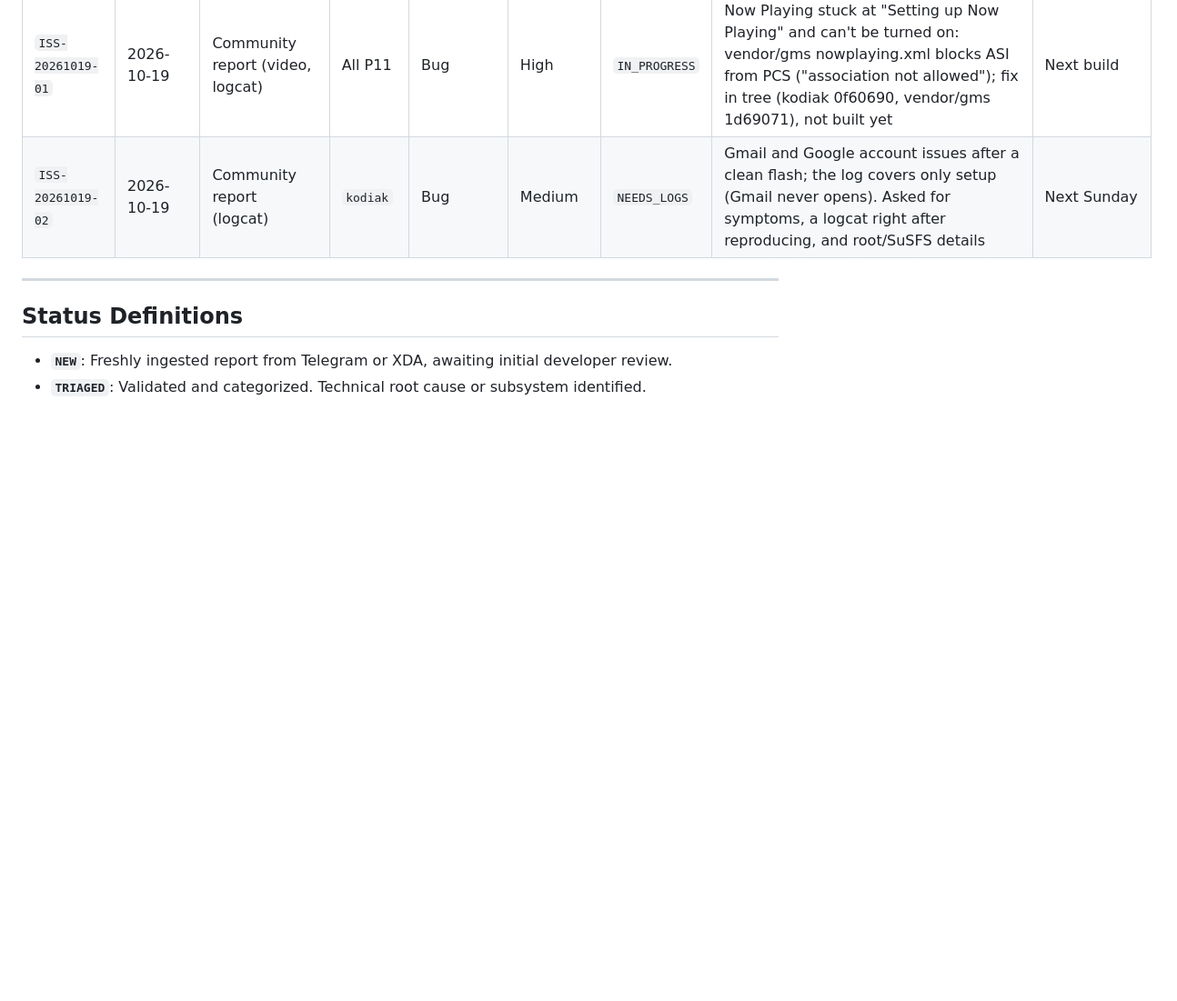
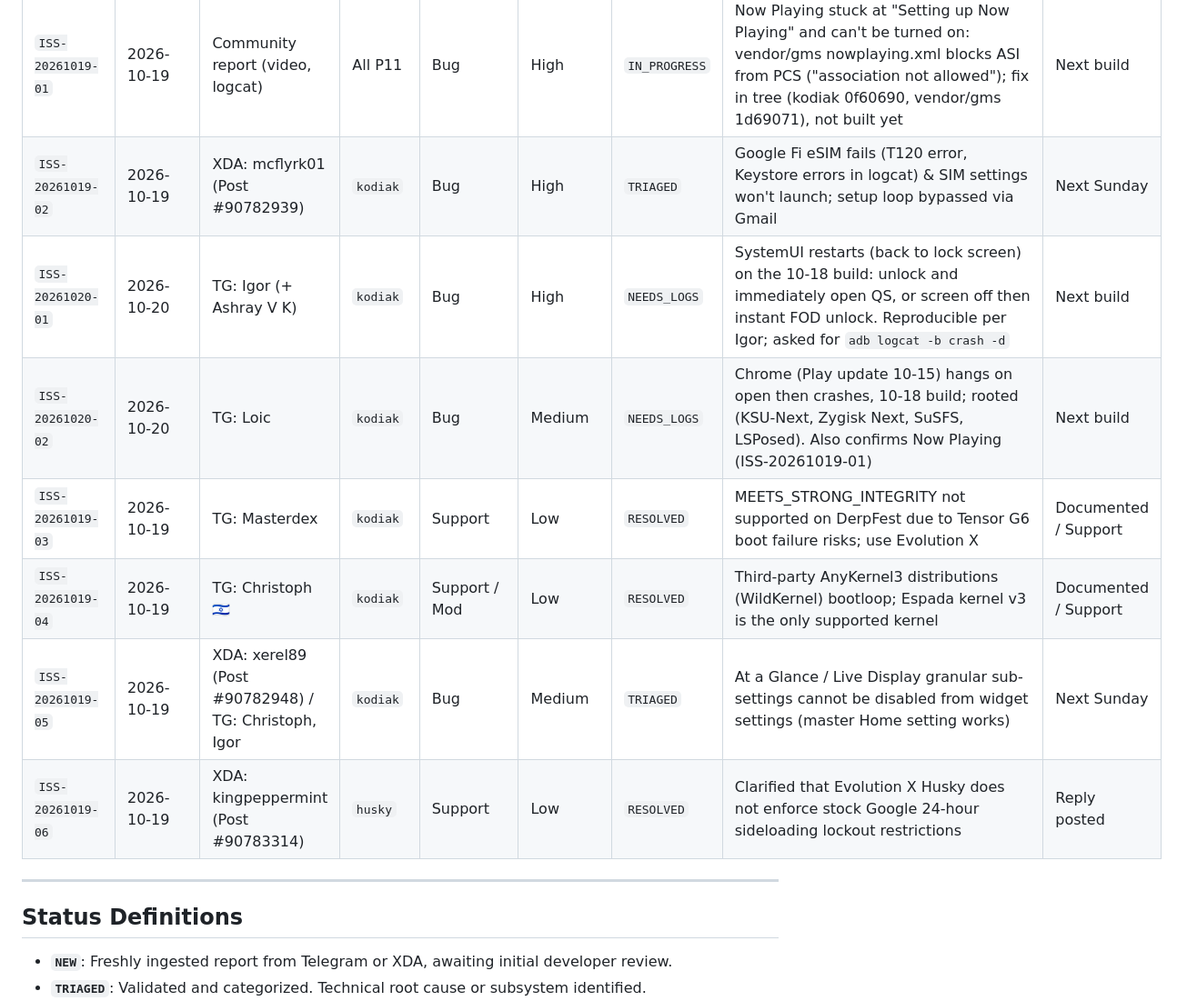
Before and after one commit to denson9874/Denson9874-Device-Central, a Markdown page: COMMUNITY_TRIAGE.md, the part around the change. Shown at 91% size. GitHub-like rendering; blank space fills up the shorter version.

Commit message:
community: SystemUI restart after unlock and Chrome crash reports (ISS-20261020-01/02), reply drafts
Co-Authored-By: Claude Opus 5.5 <noreply@anthropic.com>

```diff
--- a/COMMUNITY_TRIAGE.md
+++ b/COMMUNITY_TRIAGE.md
@@ -25,7 +25,13 @@ It is updated daily at **09:00 AM ET** by the automated Community Monitor and re
 | `ISS-20261017-04` | 2026-10-17 | XDA: anthonnyb98 (Post #90779690) | `kodiak` | Feature | Medium | `TRIAGED` | Greetings @denson9874, and thanks for the great work. I was wondering whether the facial unlock feature implemented i... | Next Sunday |
 | `ISS-20261017-05` | 2026-10-17 | XDA: wreq5 (Post #90779551) | `cubs` | Bug | High | `NEEDS_LOGS` | Alright alright alriiiight, flashed EvoX onto my Pixel 11 cubs and it was smooth as butter, Everything seems to check... | Next Sunday |
 | `ISS-20261019-01` | 2026-10-19 | Community report (video, logcat) | All P11 | Bug | High | `IN_PROGRESS` | Now Playing stuck at "Setting up Now Playing" and can't be turned on: vendor/gms nowplaying.xml blocks ASI from PCS ("association not allowed"); fix in tree (kodiak 0f60690, vendor/gms 1d69071), not built yet | Next build |
-| `ISS-20261019-02` | 2026-10-19 | Community report (logcat) | `kodiak` | Bug | Medium | `NEEDS_LOGS` | Gmail and Google account issues after a clean flash; the log covers only setup (Gmail never opens). Asked for symptoms, a logcat right after reproducing, and root/SuSFS details | Next Sunday |
+| `ISS-20261019-02` | 2026-10-19 | XDA: mcflyrk01 (Post #90782939) | `kodiak` | Bug | High | `TRIAGED` | Google Fi eSIM fails (T120 error, Keystore errors in logcat) & SIM settings won't launch; setup loop bypassed via Gmail | Next Sunday |
+| `ISS-20261020-01` | 2026-10-20 | TG: Igor (+ Ashray V K) | `kodiak` | Bug | High | `NEEDS_LOGS` | SystemUI restarts (back to lock screen) on the 10-18 build: unlock and immediately open QS, or screen off then instant FOD unlock. Reproducible per Igor; asked for `adb logcat -b crash -d` | Next build |
+| `ISS-20261020-02` | 2026-10-20 | TG: Loic | `kodiak` | Bug | Medium | `NEEDS_LOGS` | Chrome (Play update 10-15) hangs on open then crashes, 10-18 build; rooted (KSU-Next, Zygisk Next, SuSFS, LSPosed). Also confirms Now Playing (ISS-20261019-01) | Next build |
+| `ISS-20261019-03` | 2026-10-19 | TG: Masterdex | `kodiak` | Support | Low | `RESOLVED` | MEETS_STRONG_INTEGRITY not supported on DerpFest due to Tensor G6 boot failure risks; use Evolution X | Documented / Support |
+| `ISS-20261019-04` | 2026-10-19 | TG: Christoph 🇮🇱 | `kodiak` | Support / Mod | Low | `RESOLVED` | Third-party AnyKernel3 distributions (WildKernel) bootloop; Espada kernel v3 is the only supported kernel | Documented / Support |
+| `ISS-20261019-05` | 2026-10-19 | XDA: xerel89 (Post #90782948) / TG: Christoph, Igor | `kodiak` | Bug | Medium | `TRIAGED` | At a Glance / Live Display granular sub-settings cannot be disabled from widget settings (master Home setting works) | Next Sunday |
+| `ISS-20261019-06` | 2026-10-19 | XDA: kingpeppermint (Post #90783314) | `husky` | Support | Low | `RESOLVED` | Clarified that Evolution X Husky does not enforce stock Google 24-hour sideloading lockout restrictions | Reply posted |
 
 ---
 
```
Also changed, not shown: 1 other file.
